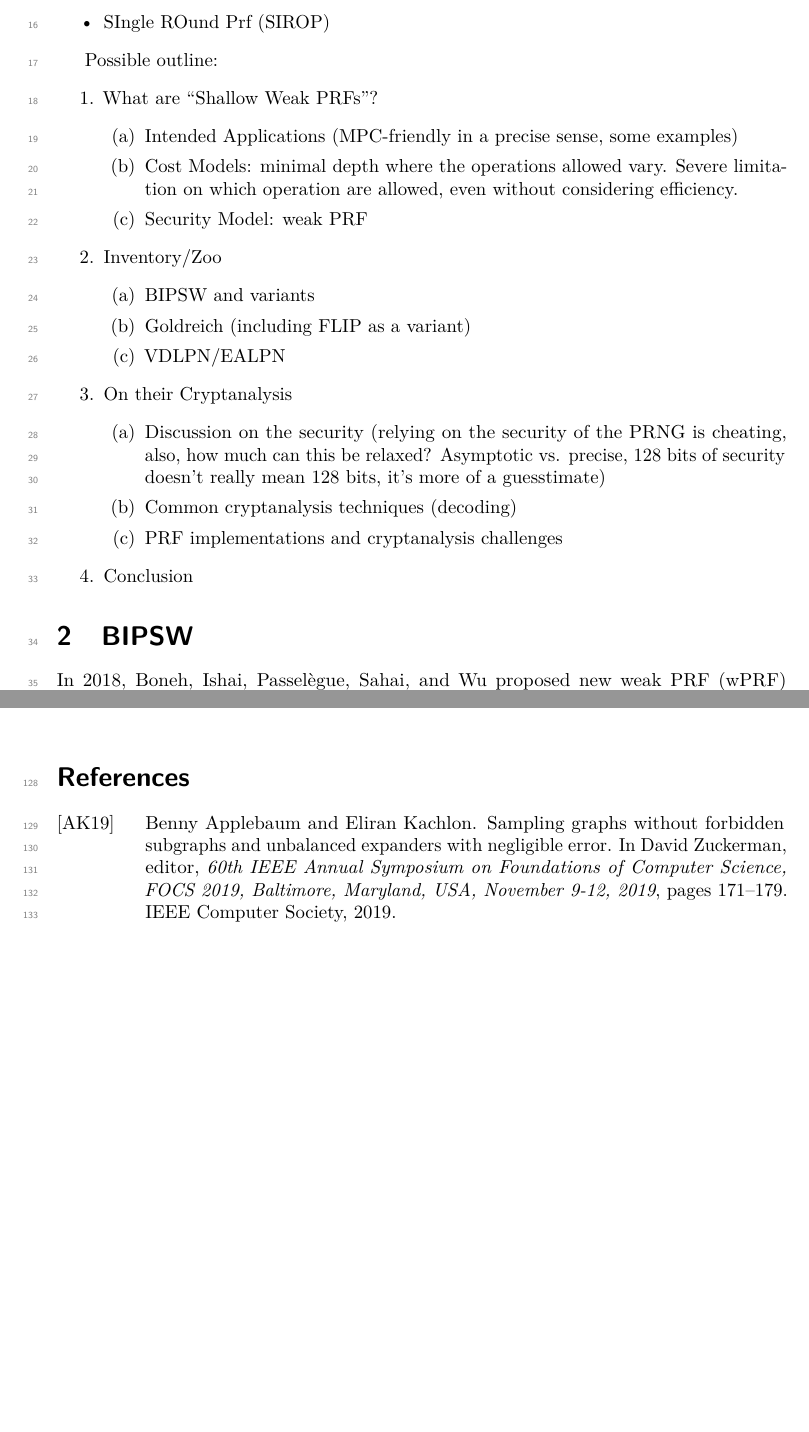
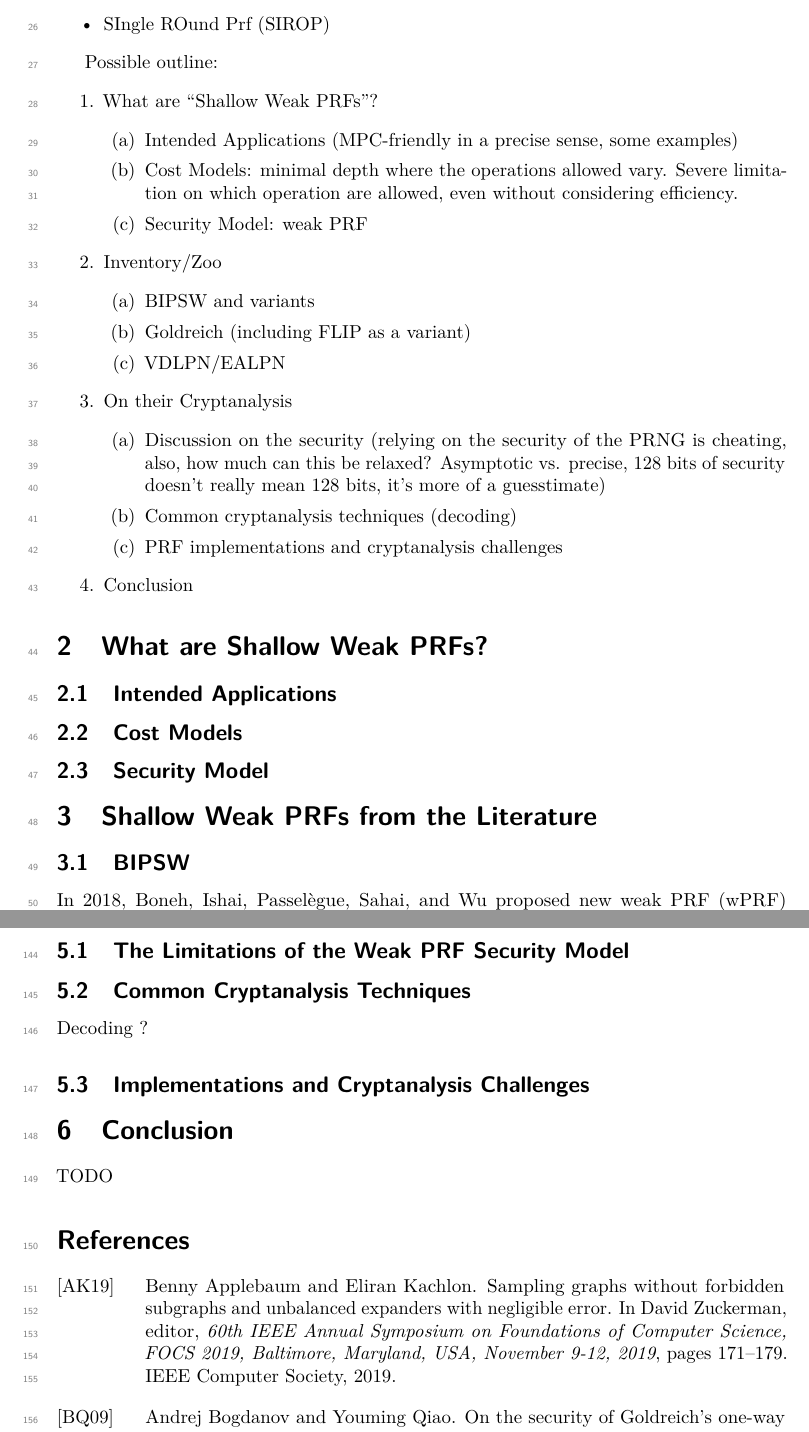
Before and after one commit to lpp-crypto/PCF-cryptanalysis, a LaTeX document (note/main.tex, which reads note/bipsw.tex, note/conclusion.tex, note/definition.tex): two parts of pages 2 and 5 of 6 before the commit and two parts of pages 2 and 6 of 7 after it, joined at a grey line, cut so that both start at the same text, the shorter picture padded with empty space. Compiled offline with pdfLaTeX.

Commit message:
outline implementation

```diff
--- a/note/bipsw.tex
+++ b/note/bipsw.tex
@@ -1,4 +1,4 @@
-\section{BIPSW}
+\subsection{BIPSW}
 \label{sec:ealpn}
 
 In 2018, Boneh, Ishai, Passelègue, Sahai, and Wu proposed new weak PRF (wPRF) candidates for the MPC setting and other applications~\cite{TCC:BIPSW18}. These candidates have a very simple mathematical description and are built by combining  linear functions over different moduli. Among the designs in~\cite{TCC:BIPSW18}, we focus on the one referred to as the \emph{alternative mod-2/mod-3 weak PRF}, also labeled as Construction 6.3 in the original paper. This particular construction is  suitable for two-party distributed evaluation. Hereafter, we will refer to it as {\tt BIPSW}, derived from the initials of its authors.
--- /dev/null
+++ b/note/conclusion.tex
@@ -0,0 +1,4 @@
+\section{Conclusion}
+\label{sec:conclusion}
+
+TODO
--- /dev/null
+++ b/note/definition.tex
@@ -0,0 +1,17 @@
+\section{What are Shallow Weak PRFs?}
+\label{sec:definition}
+
+
+
+
+\subsection{Intended Applications}
+\label{sec:definition-applications}
+
+
+
+\subsection{Cost Models}
+\label{sec:definition-cost}
+
+
+\subsection{Security Model}
+\label{sec:definition-security}
--- a/note/main.tex
+++ b/note/main.tex
@@ -8,8 +8,8 @@
 
 \author{authors}
 \institute{institutions}
-\title{SoK: Weak PRFs as Targets for Cryptanalysis}
-\subtitle{subtitle}
+\title{On Shallow Weak PRFs (SoK)}
+\subtitle{A Common Symmetric Building Block for MPC Protocols}
 
 
 \begin{document}
--- /dev/null
+++ b/note/security.tex
@@ -0,0 +1,16 @@
+\section{On the Security of Shallow Weak PRFs}
+\label{sec:security}
+
+\subsection{The Limitations of the Weak PRF Security Model}
+\label{sec:security-discussion}
+
+
+\subsection{Common Cryptanalysis Techniques}
+\label{sec:security-techniques}
+
+Decoding ?
+
+
+
+\subsection{Implementations and Cryptanalysis Challenges}
+\label{sec:security-challenges}
--- /dev/null
+++ b/note/zoo.tex
@@ -0,0 +1,7 @@
+\section{Shallow Weak PRFs from the Literature}
+\label{sec:zoo}
+
+\input{bipsw}
+\input{ealpn}
+\input{vdlpn}
+\input{gar}
```
Also changed, not shown: note/ealpn.tex (+1 -1 lines), note/vdlpn.tex (+1 -1 lines), note/main.tex (9 more changed lines).
